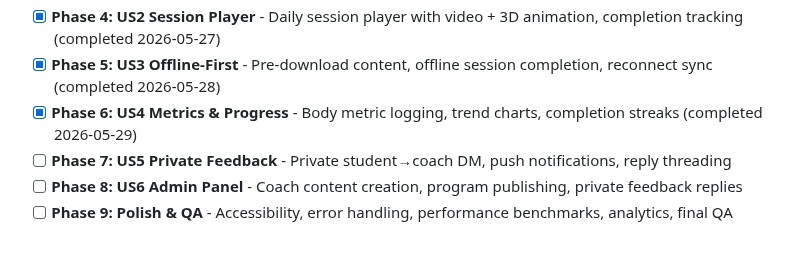
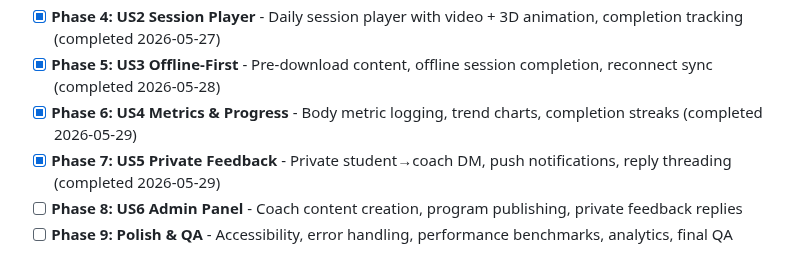
Before and after one commit to ogdevlabs/MWF, a Markdown page: .planning/ROADMAP.md, the part around one of its changes. Rendered like a GitHub page.

```diff
--- a/.planning/ROADMAP.md
+++ b/.planning/ROADMAP.md
@@ -16,7 +16,7 @@ coach create/publish programs and reply to student messages.
 - [x] **Phase 4: US2 Session Player** - Daily session player with video + 3D animation, completion tracking (completed 2026-05-27)
 - [x] **Phase 5: US3 Offline-First** - Pre-download content, offline session completion, reconnect sync (completed 2026-05-28)
 - [x] **Phase 6: US4 Metrics & Progress** - Body metric logging, trend charts, completion streaks (completed 2026-05-29)
-- [ ] **Phase 7: US5 Private Feedback** - Private student→coach DM, push notifications, reply threading
+- [x] **Phase 7: US5 Private Feedback** - Private student→coach DM, push notifications, reply threading (completed 2026-05-29)
 - [ ] **Phase 8: US6 Admin Panel** - Coach content creation, program publishing, private feedback replies
 - [ ] **Phase 9: Polish & QA** - Accessibility, error handling, performance benchmarks, analytics, final QA
 
```
Also changed, not shown: other parts of .planning/ROADMAP.md (+1 -1 lines), .planning/STATE.md (+10 -6 lines), 1 other file.
